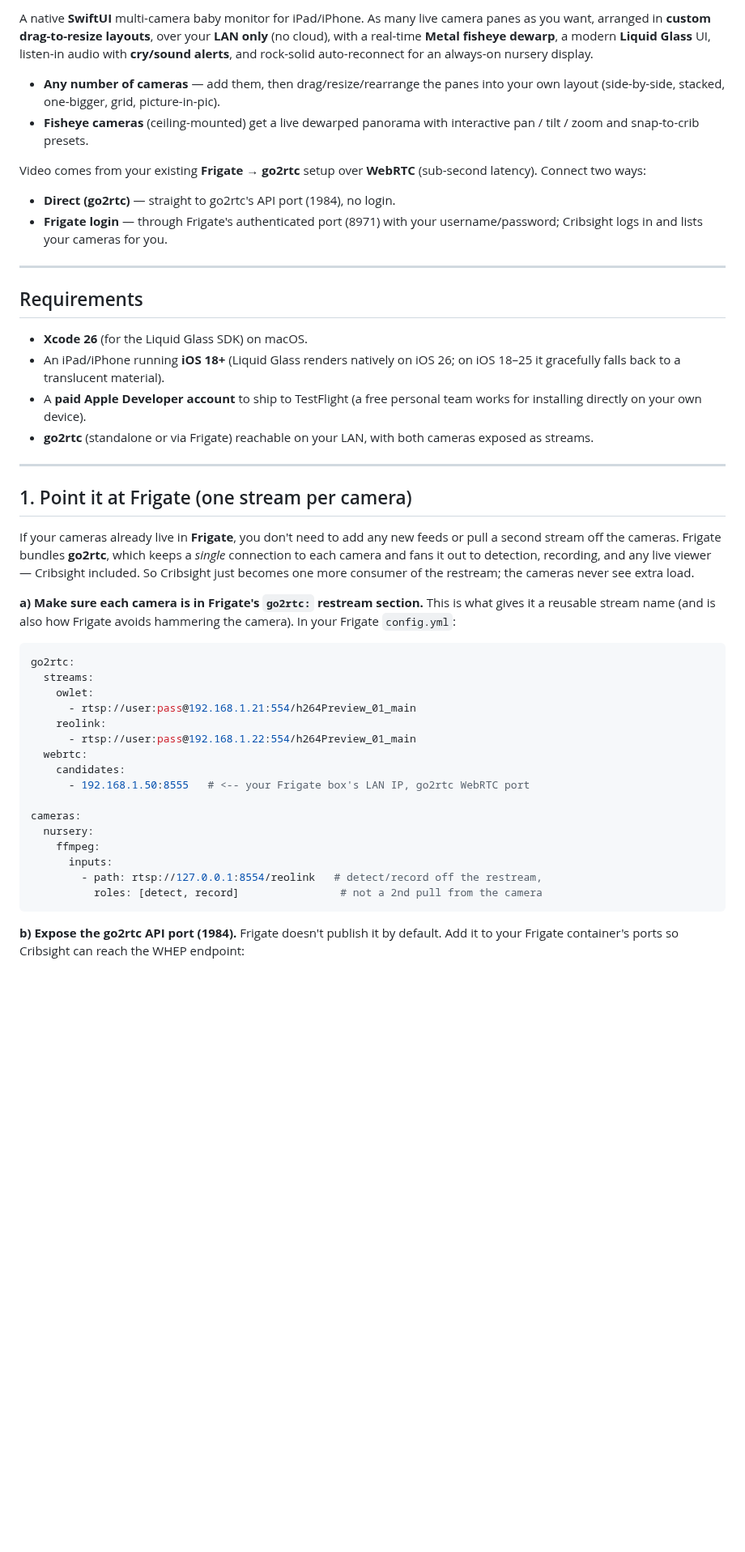
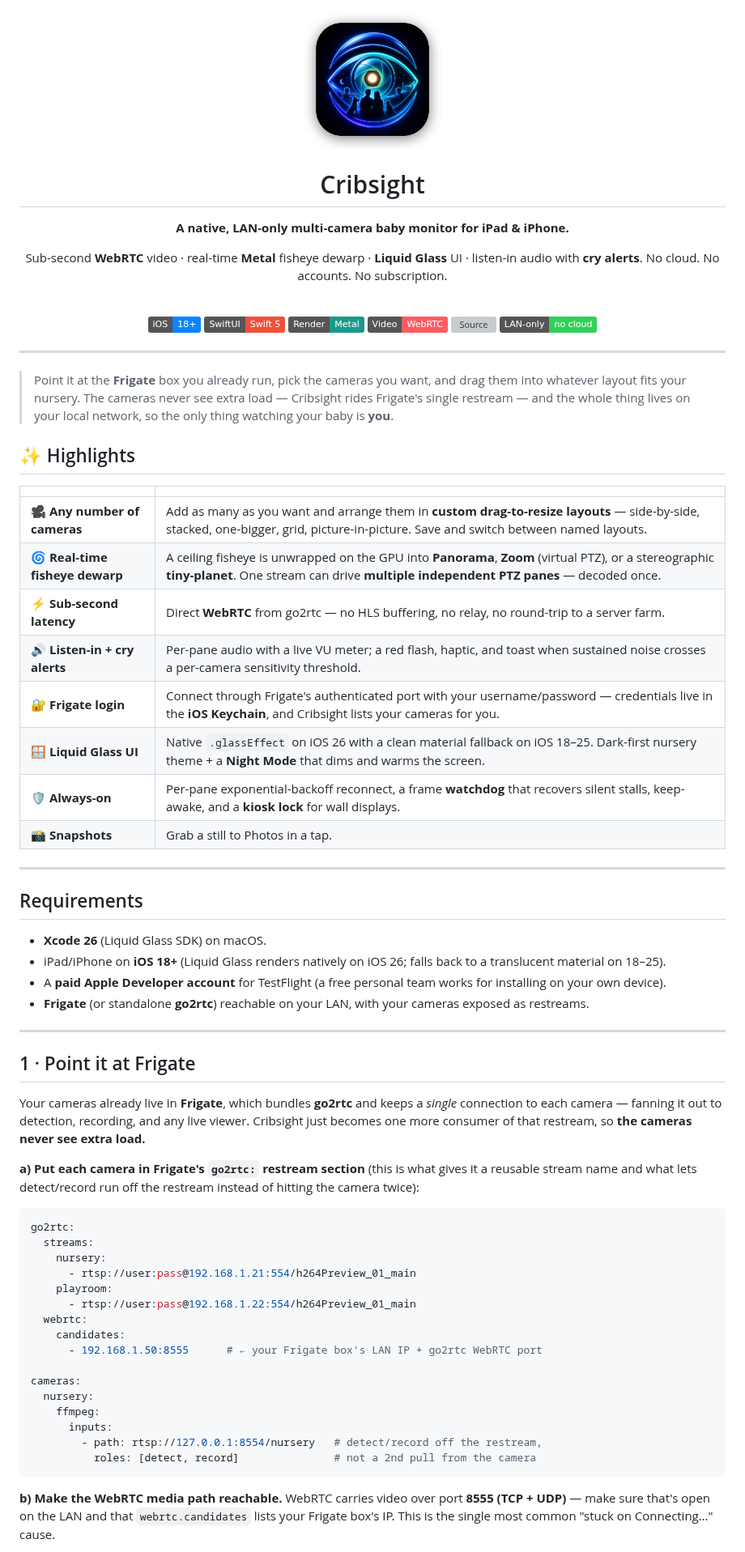
Before and after one commit to btoth525/Cribsight, a Markdown page: README.md, the part around one of its changes. Shown at 81% size. GitHub-like rendering; pictures changed too: docs/icon.png (added); badges without logos; blank space fills up the shorter version; grey boxes are pictures that could not be loaded.

````diff
--- a/README.md
+++ b/README.md
@@ -2,67 +2,86 @@
 
-A native **SwiftUI** multi-camera baby monitor for iPad/iPhone. As many live
-camera panes as you want, arranged in **custom drag-to-resize layouts**, over
-your **LAN only** (no cloud), with a real-time **Metal fisheye dewarp**, a modern
-**Liquid Glass** UI, listen-in audio with **cry/sound alerts**, and rock-solid
-auto-reconnect for an always-on nursery display.
+<img src="docs/icon.png" alt="Cribsight" width="172">
 
-- **Any number of cameras** — add them, then drag/resize/rearrange the panes
-  into your own layout (side-by-side, stacked, one-bigger, grid, picture-in-pic).
-- **Fisheye cameras** (ceiling-mounted) get a live dewarped panorama with
-  interactive pan / tilt / zoom and snap-to-crib presets.
+# Cribsight
 
-Video comes from your existing **Frigate → go2rtc** setup over **WebRTC**
-(sub-second latency). Connect two ways:
+**A native, LAN-only multi-camera baby monitor for iPad & iPhone.**
 
-- **Direct (go2rtc)** — straight to go2rtc's API port (1984), no login.
-- **Frigate login** — through Frigate's authenticated port (8971) with your
-  username/password; Cribsight logs in and lists your cameras for you.
+Sub-second **WebRTC** video · real-time **Metal** fisheye dewarp · **Liquid Glass** UI · listen-in audio with **cry alerts**. No cloud. No accounts. No subscription.
+
+<br>
+
+![Platform](https://img.shields.io/badge/iOS-18%2B-0A84FF?logo=apple&logoColor=white)
+![SwiftUI](https://img.shields.io/badge/SwiftUI-Swift%205-F05138?logo=swift&logoColor=white)
+![Rendering](https://img.shields.io/badge/Render-Metal-1B998B?logo=apple&logoColor=white)
+![Transport](https://img.shields.io/badge/Video-WebRTC-FF5A5F?logo=webrtc&logoColor=white)
+![Source](https://img.shields.io/badge/Cameras-Frigate%20%2F%20go2rtc-7C5CFC)
+![Network](https://img.shields.io/badge/LAN--only-no%20cloud-30D158)
+
+</div>
+
+---
+
+> Point it at the **Frigate** box you already run, pick the cameras you want, and
+> drag them into whatever layout fits your nursery. The cameras never see extra
+> load — Cribsight rides Frigate's single restream — and the whole thing lives on
+> your local network, so the only thing watching your baby is **you**.
+
+## ✨ Highlights
+
+| | |
+|---|---|
+| 🎥 **Any number of cameras** | Add as many as you want and arrange them in **custom drag-to-resize layouts** — side-by-side, stacked, one-bigger, grid, picture-in-picture. Save and switch between named layouts. |
+| 🌀 **Real-time fisheye dewarp** | A ceiling fisheye is unwrapped on the GPU into **Panorama**, **Zoom** (virtual PTZ), or a stereographic **tiny-planet**. One stream can drive **multiple independent PTZ panes** — decoded once. |
+| ⚡ **Sub-second latency** | Direct **WebRTC** from go2rtc — no HLS buffering, no relay, no round-trip to a server farm. |
+| 🔊 **Listen-in + cry alerts** | Per-pane audio with a live VU meter; a red flash, haptic, and toast when sustained noise crosses a per-camera sensitivity threshold. |
+| 🔐 **Frigate login** | Connect through Frigate's authenticated port with your username/password — credentials live in the **iOS Keychain**, and Cribsight lists your cameras for you. |
+| 🪟 **Liquid Glass UI** | Native `.glassEffect` on iOS 26 with a clean material fallback on iOS 18–25. Dark-first nursery theme + a **Night Mode** that dims and warms the screen. |
+| 🛡️ **Always-on** | Per-pane exponential-backoff reconnect, a frame **watchdog** that recovers silent stalls, keep-awake, and a **kiosk lock** for wall displays. |
+| 📸 **Snapshots** | Grab a still to Photos in a tap. |
 
 ---
 
 ## Requirements
 
-- **Xcode 26** (for the Liquid Glass SDK) on macOS.
-- An iPad/iPhone running **iOS 18+** (Liquid Glass renders natively on iOS 26;
-  on iOS 18–25 it gracefully falls back to a translucent material).
-- A **paid Apple Developer account** to ship to TestFlight (a free personal team
-  works for installing directly on your own device).
-- **go2rtc** (standalone or via Frigate) reachable on your LAN, with both cameras
-  exposed as streams.
+- **Xcode 26** (Liquid Glass SDK) on macOS.
+- iPad/iPhone on **iOS 18+** (Liquid Glass renders natively on iOS 26; falls back to a translucent material on 18–25).
+- A **paid Apple Developer account** for TestFlight (a free personal team works for installing on your own device).
+- **Frigate** (or standalone **go2rtc**) reachable on your LAN, with your cameras exposed as restreams.
 
 ---
 
-## 1. Point it at Frigate (one stream per camera)
+## 1 · Point it at Frigate
 
-If your cameras already live in **Frigate**, you don't need to add any new feeds
-or pull a second stream off the cameras. Frigate bundles **go2rtc**, which keeps
-a *single* connection to each camera and fans it out to detection, recording, and
-any live viewer — Cribsight included. So Cribsight just becomes one more consumer
-of the restream; the cameras never see extra load.
+Your cameras already live in **Frigate**, which bundles **go2rtc** and keeps a
+*single* connection to each camera — fanning it out to detection, recording, and
+any live viewer. Cribsight just becomes one more consumer of that restream, so
+**the cameras never see extra load.**
 
-**a) Make sure each camera is in Frigate's `go2rtc:` restream section.** This is
-what gives it a reusable stream name (and is also how Frigate avoids hammering the
-camera). In your Frigate `config.yml`:
+**a) Put each camera in Frigate's `go2rtc:` restream section** (this is what gives
+it a reusable stream name and what lets detect/record run off the restream
+instead of hitting the camera twice):
 
 ```yaml
 go2rtc:
   streams:
-    owlet:
+    nursery:
       - rtsp://user:pass@192.168.1.21:554/h264Preview_01_main
-    reolink:
+    playroom:
       - rtsp://user:pass@192.168.1.22:554/h264Preview_01_main
   webrtc:
     candidates:
-      - 192.168.1.50:8555   # <-- your Frigate box's LAN IP, go2rtc WebRTC port
+      - 192.168.1.50:8555      # ← your Frigate box's LAN IP + go2rtc WebRTC port
 
 cameras:
   nursery:
     ffmpeg:
       inputs:
-        - path: rtsp://127.0.0.1:8554/reolink   # detect/record off the restream,
-          roles: [detect, record]                # not a 2nd pull from the camera
+        - path: rtsp://127.0.0.1:8554/nursery   # detect/record off the restream,
+          roles: [detect, record]               # not a 2nd pull from the camera
 ```
 
-**b) Expose the go2rtc API port (1984).** Frigate doesn't publish it by default.
-Add it to your Frigate container's ports so Cribsight can reach the WHEP endpoint:
+**b) Make the WebRTC media path reachable.** WebRTC carries video over port
+**8555 (TCP + UDP)** — make sure that's open on the LAN and that
+`webrtc.candidates` lists your Frigate box's IP. This is the single most common
+"stuck on Connecting…" cause.
 
````
Also changed, not shown: other parts of README.md (+83 -110 lines).
